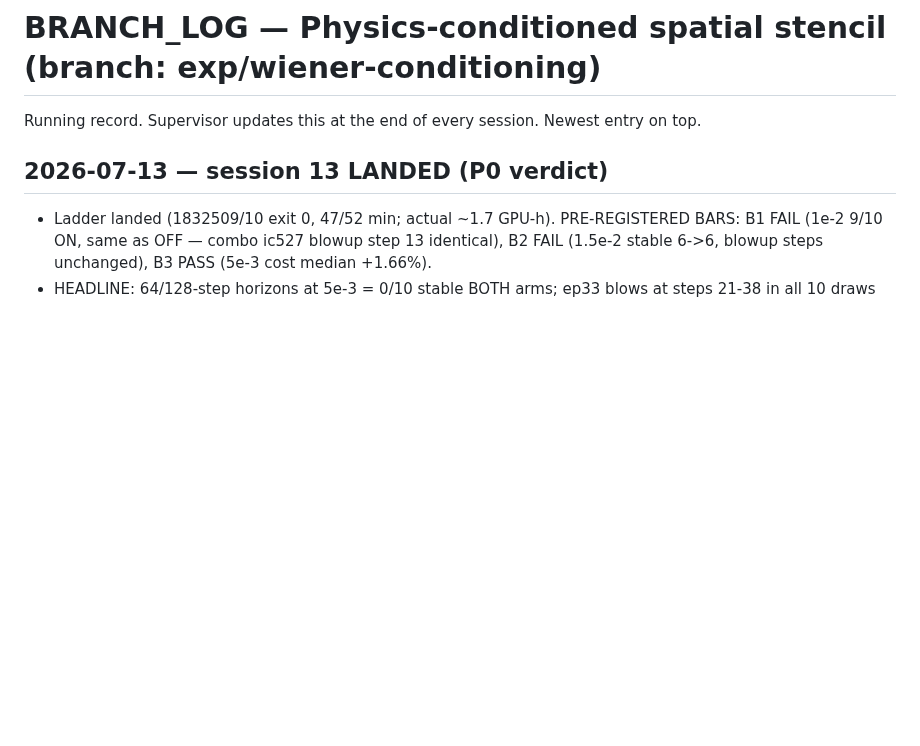
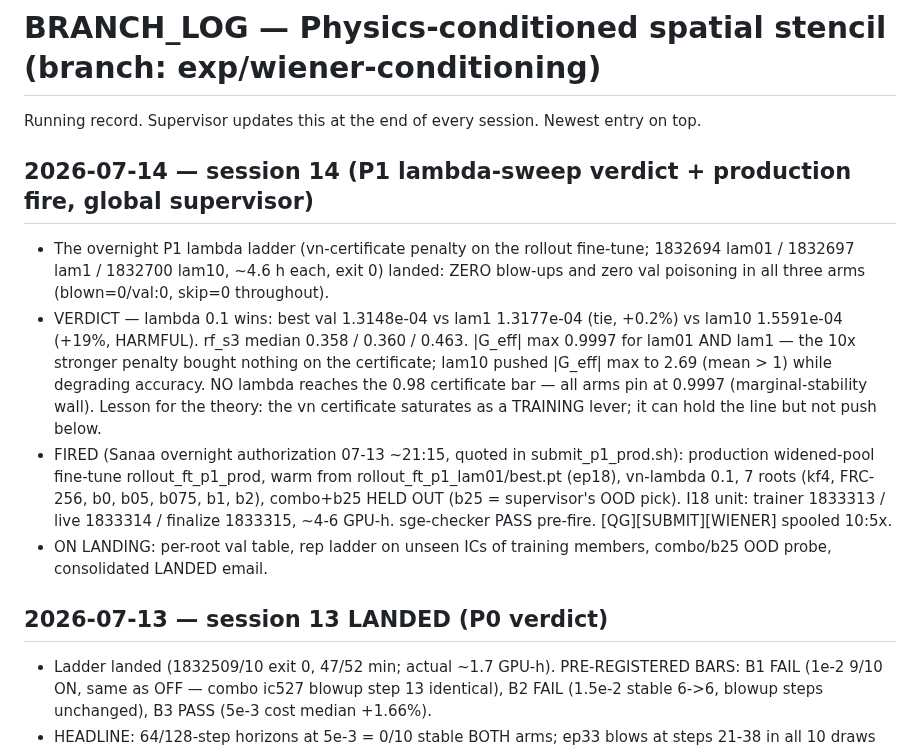
Before and after one commit to sanaamouzahir/qg-closure, a Markdown page: BRANCH_LOG.md, the part around the change. GitHub-like rendering; blank space fills up the shorter version.

Commit message:
[green] P1 lambda verdict (0.1 wins; lam10 harmful, |G| max 2.69; certificate saturates at 0.9997) + production widened-pool fire 1833313-15 per Sanaa overnight authorization
Co-Authored-By: Claude Fable 5 <noreply@anthropic.com>
Claude-Session: https://claude.ai/code/session_017gCTbHg45p3yhTxT8DmGTa

```diff
--- a/BRANCH_LOG.md
+++ b/BRANCH_LOG.md
@@ -1,6 +1,24 @@
 # BRANCH_LOG — Physics-conditioned spatial stencil  (branch: exp/wiener-conditioning)
 
 Running record. Supervisor updates this at the end of every session. Newest entry on top.
+
+## 2026-07-14 — session 14 (P1 lambda-sweep verdict + production fire, global supervisor)
+- The overnight P1 lambda ladder (vn-certificate penalty on the rollout fine-tune; 1832694
+  lam01 / 1832697 lam1 / 1832700 lam10, ~4.6 h each, exit 0) landed: ZERO blow-ups and zero
+  val poisoning in all three arms (blown=0/val:0, skip=0 throughout).
+- VERDICT — lambda 0.1 wins: best val 1.3148e-04 vs lam1 1.3177e-04 (tie, +0.2%) vs lam10
+  1.5591e-04 (+19%, HARMFUL). rf_s3 median 0.358 / 0.360 / 0.463. |G_eff| max 0.9997 for
+  lam01 AND lam1 — the 10x stronger penalty bought nothing on the certificate; lam10 pushed
+  |G_eff| max to 2.69 (mean > 1) while degrading accuracy. NO lambda reaches the 0.98
+  certificate bar — all arms pin at 0.9997 (marginal-stability wall). Lesson for the theory:
+  the vn certificate saturates as a TRAINING lever; it can hold the line but not push below.
+- FIRED (Sanaa overnight authorization 07-13 ~21:15, quoted in submit_p1_prod.sh): production
+  widened-pool fine-tune rollout_ft_p1_prod, warm from rollout_ft_p1_lam01/best.pt (ep18),
+  vn-lambda 0.1, 7 roots (kf4, FRC-256, b0, b05, b075, b1, b2), combo+b25 HELD OUT (b25 =
+  supervisor's OOD pick). I18 unit: trainer 1833313 / live 1833314 / finalize 1833315,
+  ~4-6 GPU-h. sge-checker PASS pre-fire. [QG][SUBMIT][WIENER] spooled 10:5x.
+- ON LANDING: per-root val table, rep ladder on unseen ICs of training members, combo/b25
+  OOD probe, consolidated LANDED email.
 
 ## 2026-07-13 — session 13 LANDED (P0 verdict)
 - Ladder landed (1832509/10 exit 0, 47/52 min; actual ~1.7 GPU-h). PRE-REGISTERED BARS:
```
